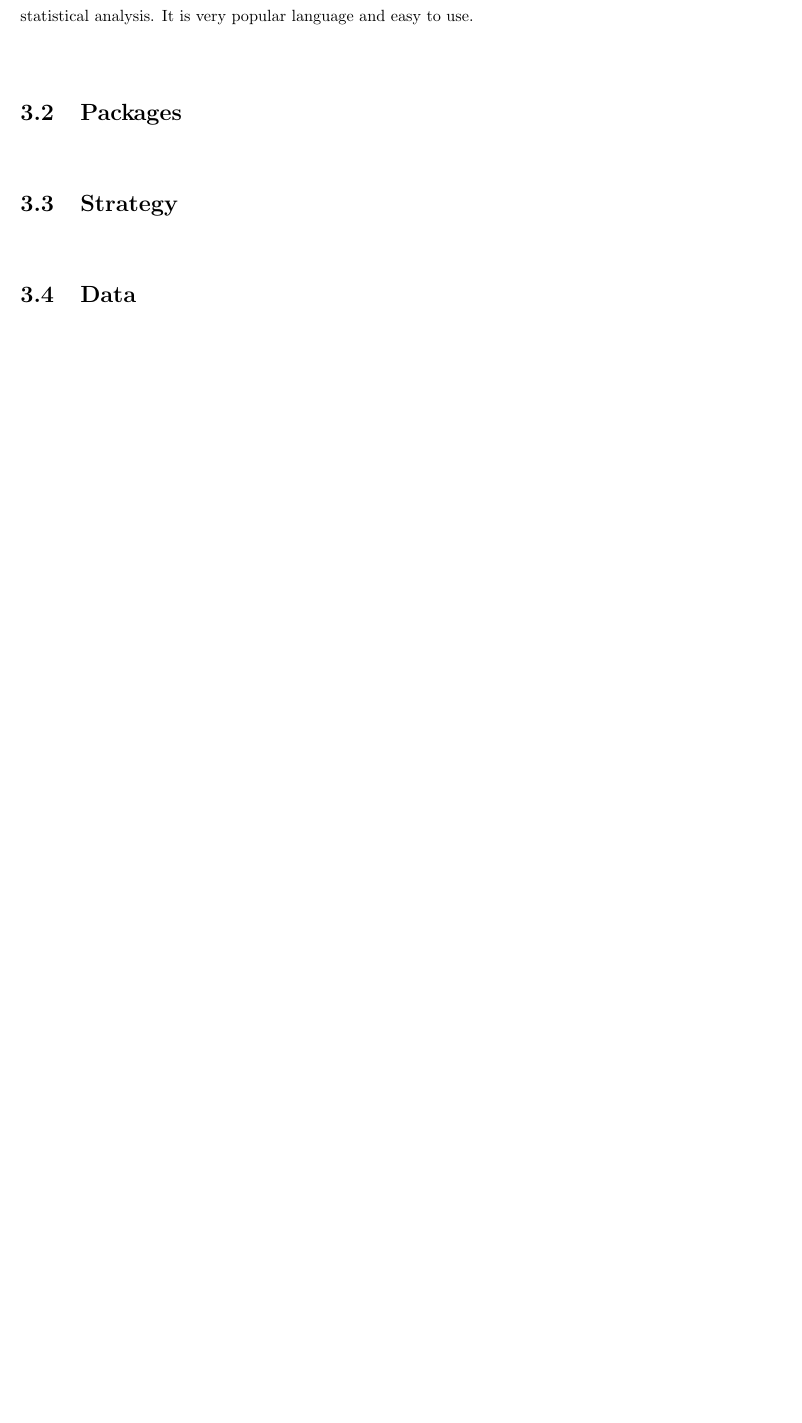
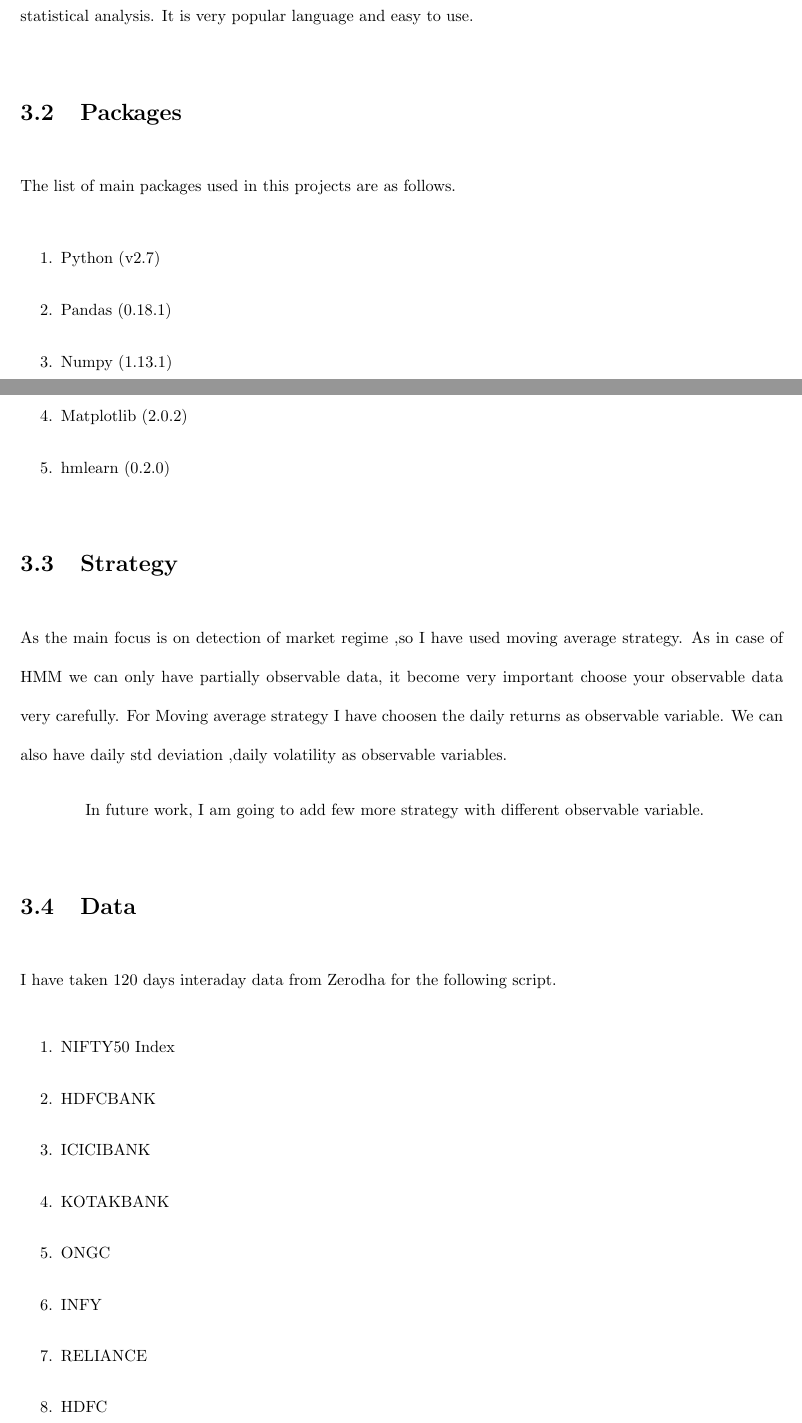
Before and after one commit to fahimkhan/EPAT-Final-Project, a LaTeX document (Doc/ProjectReport.tex): part of page 7 of 13 before the commit and two parts of pages 7 and 8 of 15 after it, the two joined at a grey line, cut so that both start at the same text, the shorter picture padded with empty space. The pictures show the PDF file Doc/ProjectReport.pdf that the author committed with the source.

Commit message:
Documeting

```diff
--- a/Doc/ProjectReport.tex
+++ b/Doc/ProjectReport.tex
@@ -60,6 +62,25 @@ The HMM is more familiar in the speech recognition community and communication s
 \section{Programing Language}
 The project has been implemented in Python version 2.7. Python being a open source language is most popular for data analysis as it has wide range of available packages for data analysis,machine learning and statistical analysis. It is very popular language and easy to use.
 \section{Packages}
+The list of main packages used in this projects are as follows.
+
+\begin{enumerate}
+  \item Python (v2.7)
+  \item Pandas (0.18.1)
+  \item Numpy (1.13.1)
+  \item Matplotlib (2.0.2)
+  \item hmlearn (0.2.0)
+\end{enumerate}
+
 \section{Strategy}
+As the main focus is on detection of market regime ,so I have used moving average strategy. As in case of HMM we can only have partially observable data, it become very important choose your observable data very carefully. For Moving average strategy I have choosen the daily returns as observable variable. We can also have daily std deviation ,daily volatility as observable variables.
+
+In future work, I am going to add few more strategy with different observable variable.
+
 \section{Data}
 
+I have taken 120 days interaday data from Zerodha for the following script.
+\begin{enumerate}
+  	\item NIFTY50 Index
+  	\item HDFCBANK
+	\item ICICIBANK
```
Also changed, not shown: Doc/ProjectReport.pdf, Doc/ProjectReport.tex (21 more changed lines), 4 other files.
